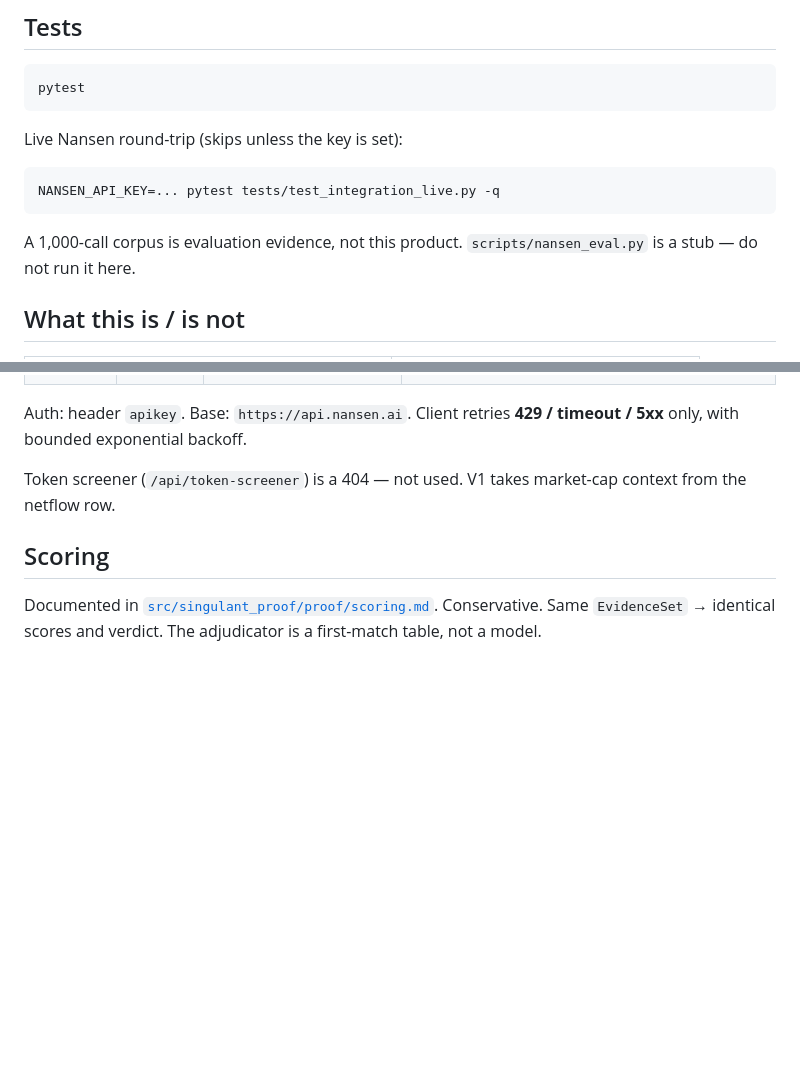
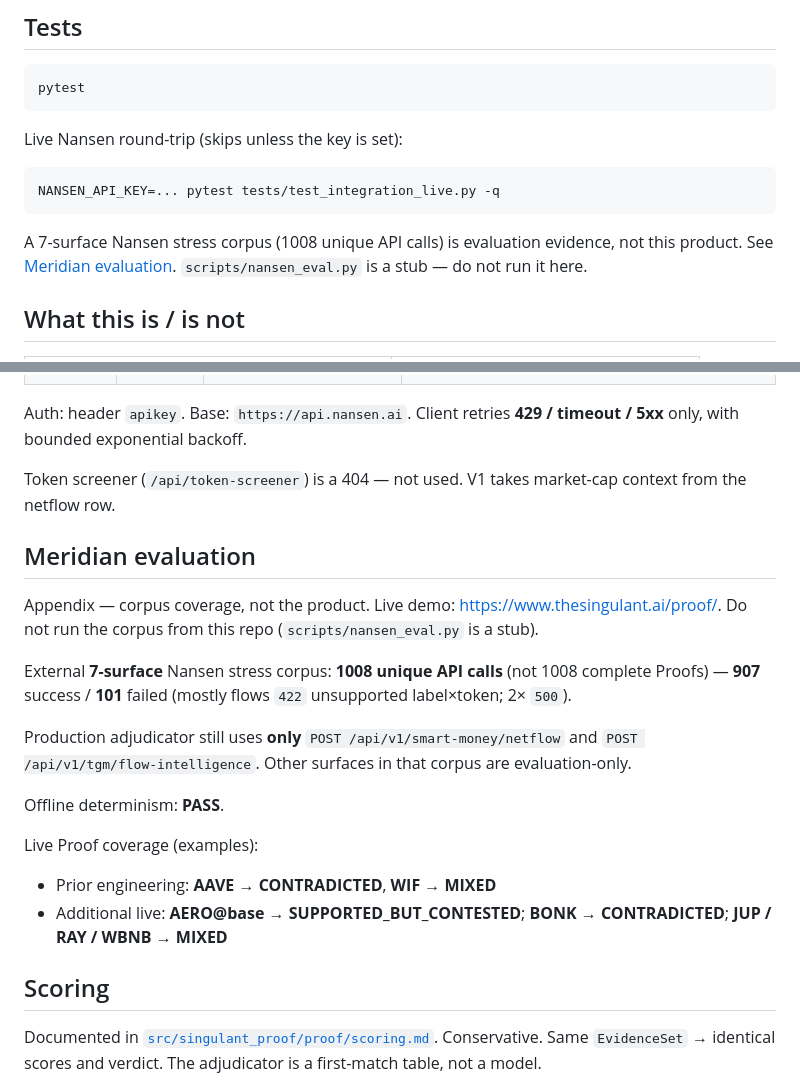
Before and after one commit to TheSingulant/singulant-proof, a Markdown page: README.md, 2 parts joined by grey strips. Rendered like a GitHub page; blank space fills up the shorter version.

Commit message:
Document Meridian evaluation corpus in README appendix (#3)
Docs-only: Meridian evaluation appendix. No scoring/API/UI changes.

````diff
--- a/README.md
+++ b/README.md
@@ -94,7 +94,7 @@ Live Nansen round-trip (skips unless the key is set):
 NANSEN_API_KEY=... pytest tests/test_integration_live.py -q
 ```
 
-A 1,000-call corpus is evaluation evidence, not this product. `scripts/nansen_eval.py` is a stub — do not run it here.
+A 7-surface Nansen stress corpus (1008 unique API calls) is evaluation evidence, not this product. See [Meridian evaluation](#meridian-evaluation). `scripts/nansen_eval.py` is a stub — do not run it here.
 
 ## What this is / is not
 
@@ -153,6 +153,21 @@ Auth: header `apikey`. Base: `https://api.nansen.ai`. Client retries **429 / tim
 
 Token screener (`/api/token-screener`) is a 404 — not used. V1 takes market-cap context from the netflow row.
 
+## Meridian evaluation
+
+Appendix — corpus coverage, not the product. Live demo: [https://www.thesingulant.ai/proof/](https://www.thesingulant.ai/proof/). Do not run the corpus from this repo (`scripts/nansen_eval.py` is a stub).
+
+External **7-surface** Nansen stress corpus: **1008 unique API calls** (not 1008 complete Proofs) — **907** success / **101** failed (mostly flows `422` unsupported label×token; 2× `500`).
+
+Production adjudicator still uses **only** `POST /api/v1/smart-money/netflow` and `POST /api/v1/tgm/flow-intelligence`. Other surfaces in that corpus are evaluation-only.
+
+Offline determinism: **PASS**.
+
+Live Proof coverage (examples):
+
+- Prior engineering: **AAVE → CONTRADICTED**, **WIF → MIXED**
+- Additional live: **AERO@base → SUPPORTED_BUT_CONTESTED**; **BONK → CONTRADICTED**; **JUP / RAY / WBNB → MIXED**
+
 ## Scoring
 
 Documented in [`src/singulant_proof/proof/scoring.md`](src/singulant_proof/proof/scoring.md). Conservative. Same `EvidenceSet` → identical scores and verdict. The adjudicator is a first-match table, not a model.
````
